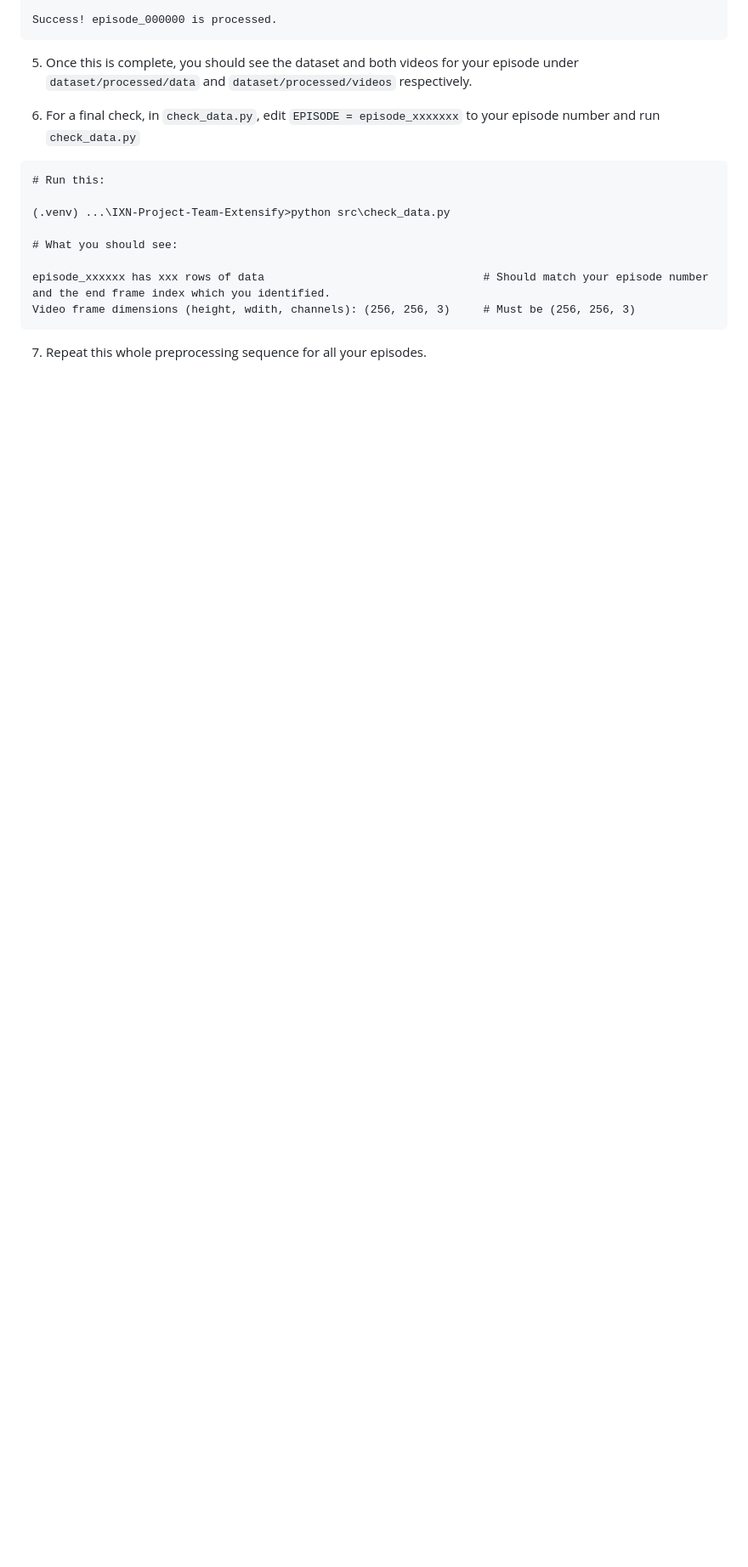
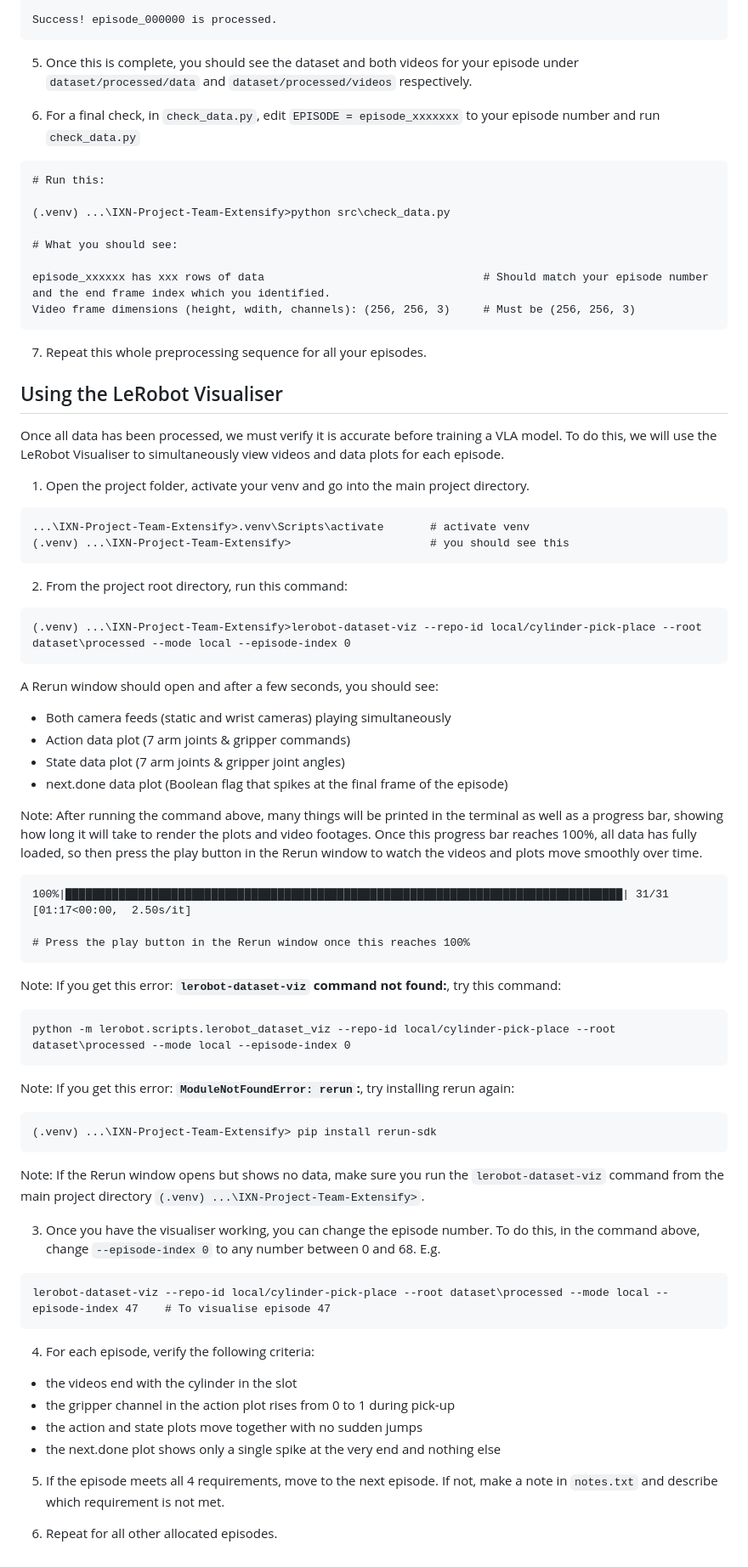
Before and after one commit to yash-joshi5379/IXN-Project-Team-Extensify, a Markdown page: README.md, the part around the change. Shown at 85% size. Rendered like a GitHub page; blank space fills up the shorter version.

Commit message:
added instructions for viz

````diff
--- a/README.md
+++ b/README.md
@@ -162,3 +162,57 @@ Video frame dimensions (height, wdith, channels): (256, 256, 3)     # Must be (2
 ```
 
 7. Repeat this whole preprocessing sequence for all your episodes.
+
+## Using the LeRobot Visualiser
+Once all data has been processed, we must verify it is accurate before training a VLA model. To do this, we will use the LeRobot Visualiser to simultaneously view videos and data plots for each episode.
+
+1. Open the project folder, activate your venv and go into the main project directory.
+```
+...\IXN-Project-Team-Extensify>.venv\Scripts\activate       # activate venv
+(.venv) ...\IXN-Project-Team-Extensify>                     # you should see this
+```
+
+2. From the project root directory, run this command:
+```
+(.venv) ...\IXN-Project-Team-Extensify>lerobot-dataset-viz --repo-id local/cylinder-pick-place --root dataset\processed --mode local --episode-index 0
+```
+
+A Rerun window should open and after a few seconds, you should see:
+- Both camera feeds (static and wrist cameras) playing simultaneously
+- Action data plot (7 arm joints & gripper commands)
+- State data plot (7 arm joints & gripper joint angles)
+- next.done data plot (Boolean flag that spikes at the final frame of the episode)
+
+Note: After running the command above, many things will be printed in the terminal as well as a progress bar, showing how long it will take to render the plots and video footages. Once this progress bar reaches 100%, all data has fully loaded, so then press the play button in the Rerun window to watch the videos and plots move smoothly over time.
+```
+100%|████████████████████████████████████████████████████████████████████████████████████| 31/31 [01:17<00:00,  2.50s/it]
+
+# Press the play button in the Rerun window once this reaches 100%
+```
+
+Note: If you get this error: **`lerobot-dataset-viz` command not found:**, try this command:
+```
+python -m lerobot.scripts.lerobot_dataset_viz --repo-id local/cylinder-pick-place --root dataset\processed --mode local --episode-index 0
+```
+
+Note: If you get this error: **`ModuleNotFoundError: rerun`:**, try installing rerun again:
+```
+(.venv) ...\IXN-Project-Team-Extensify> pip install rerun-sdk
+```
+
+Note: If the Rerun window opens but shows no data, make sure you run the ```lerobot-dataset-viz``` command from the main project directory ```(.venv) ...\IXN-Project-Team-Extensify>```.
+
+3. Once you have the visualiser working, you can change the episode number. To do this, in the command above, change ```--episode-index 0``` to any number between 0 and 68. E.g.
+```
+lerobot-dataset-viz --repo-id local/cylinder-pick-place --root dataset\processed --mode local --episode-index 47    # To visualise episode 47
+```
+
+4. For each episode, verify the following criteria:
+- the videos end with the cylinder in the slot
+- the gripper channel in the action plot rises from 0 to 1 during pick-up
+- the action and state plots move together with no sudden jumps
+- the next.done plot shows only a single spike at the very end and nothing else
+
+5. If the episode meets all 4 requirements, move to the next episode. If not, make a note in ```notes.txt``` and describe which requirement is not met.
+
+6. Repeat for all other allocated episodes.
````
